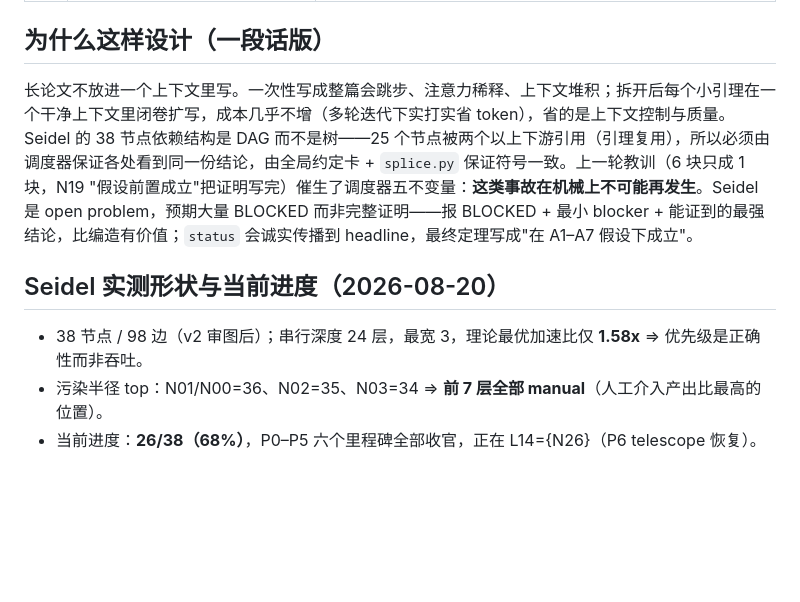
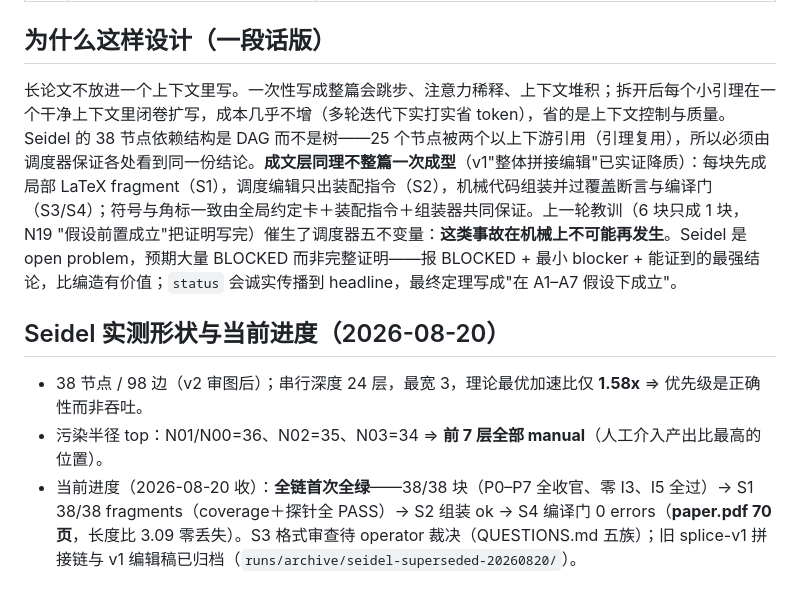
Before and after one commit to WZAwza050801/proof-expansion, a Markdown page: phase2-paper/WORKFLOW-DIAGRAM.md, the part around one of its changes. Rendered like a GitHub page; blank space fills up the shorter version.

```diff
--- a/phase2-paper/WORKFLOW-DIAGRAM.md
+++ b/phase2-paper/WORKFLOW-DIAGRAM.md
@@ -76,10 +78,10 @@ flowchart LR
 
 ## 为什么这样设计（一段话版）
 
-长论文不放进一个上下文里写。一次性写成整篇会跳步、注意力稀释、上下文堆积；拆开后每个小引理在一个干净上下文里闭卷扩写，成本几乎不增（多轮迭代下实打实省 token），省的是上下文控制与质量。Seidel 的 38 节点依赖结构是 DAG 而不是树——25 个节点被两个以上下游引用（引理复用），所以必须由调度器保证各处看到同一份结论，由全局约定卡 + `splice.py` 保证符号一致。上一轮教训（6 块只成 1 块，N19 "假设前置成立"把证明写完）催生了调度器五不变量：**这类事故在机械上不可能再发生**。Seidel 是 open problem，预期大量 BLOCKED 而非完整证明——报 BLOCKED + 最小 blocker + 能证到的最强结论，比编造有价值；`status` 会诚实传播到 headline，最终定理写成"在 A1–A7 假设下成立"。
+长论文不放进一个上下文里写。一次性写成整篇会跳步、注意力稀释、上下文堆积；拆开后每个小引理在一个干净上下文里闭卷扩写，成本几乎不增（多轮迭代下实打实省 token），省的是上下文控制与质量。Seidel 的 38 节点依赖结构是 DAG 而不是树——25 个节点被两个以上下游引用（引理复用），所以必须由调度器保证各处看到同一份结论。**成文层同理不整篇一次成型**（v1"整体拼接编辑"已实证降质）：每块先成局部 LaTeX fragment（S1），调度编辑只出装配指令（S2），机械代码组装并过覆盖断言与编译门（S3/S4）；符号与角标一致由全局约定卡＋装配指令＋组装器共同保证。上一轮教训（6 块只成 1 块，N19 "假设前置成立"把证明写完）催生了调度器五不变量：**这类事故在机械上不可能再发生**。Seidel 是 open problem，预期大量 BLOCKED 而非完整证明——报 BLOCKED + 最小 blocker + 能证到的最强结论，比编造有价值；`status` 会诚实传播到 headline，最终定理写成"在 A1–A7 假设下成立"。
 
 ## Seidel 实测形状与当前进度（2026-08-20）
 
 - 38 节点 / 98 边（v2 审图后）；串行深度 24 层，最宽 3，理论最优加速比仅 **1.58x** ⇒ 优先级是正确性而非吞吐。
 - 污染半径 top：N01/N00=36、N02=35、N03=34 ⇒ **前 7 层全部 manual**（人工介入产出比最高的位置）。
-- 当前进度：**26/38（68%）**，P0–P5 六个里程碑全部收官，正在 L14={N26}（P6 telescope 恢复）。
+- 当前进度（2026-08-20 收）：**全链首次全绿**——38/38 块（P0–P7 全收官、零 I3、I5 全过）→ S1 38/38 fragments（coverage＋探针全 PASS）→ S2 组装 ok → S4 编译门 0 errors（**paper.pdf 70 页**，长度比 3.09 零丢失）。S3 格式审查待 operator 裁决（QUESTIONS.md 五族）；旧 splice-v1 拼接链与 v1 编辑稿已归档（`runs/archive/seidel-superseded-20260820/`）。
```
Also changed, not shown: other parts of phase2-paper/WORKFLOW-DIAGRAM.md (+7 -5 lines), handoff/HANDOFF-PAPER-AND-AGENT-REPAIR.md (added, +112 -0 lines), phase2-paper/README.md (+18 -4 lines).
